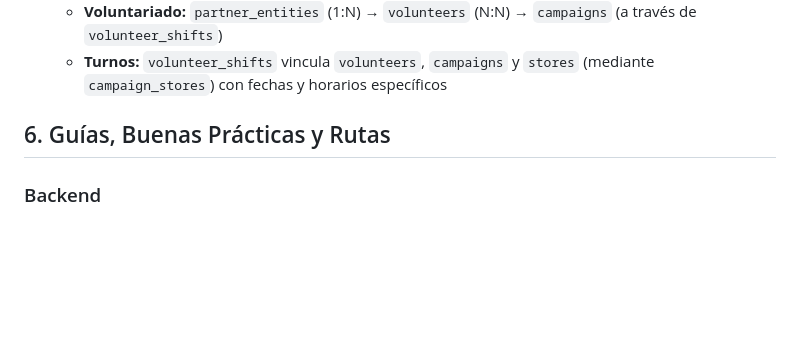
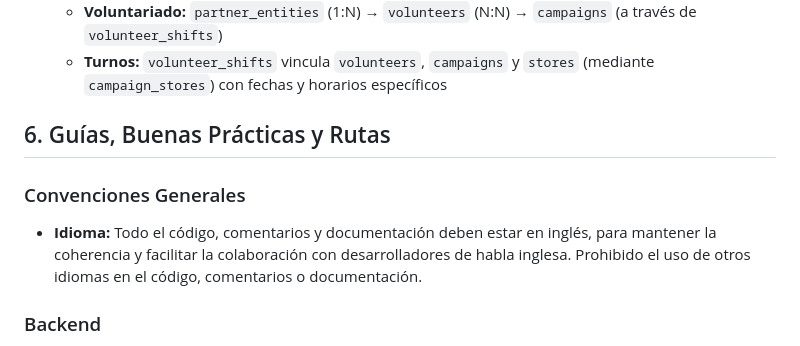
Before and after one commit to alraro/Proyecto-Web-Cliente-Servidor, a Markdown page: .github/copilot-instructions.md, the part around the change. Rendered like a GitHub page; blank space fills up the shorter version.

Commit message:
Implementado requisito del codigo en ingles
Co-authored-by: Copilot <copilot@github.com>

```diff
--- a/.github/copilot-instructions.md
+++ b/.github/copilot-instructions.md
@@ -51,6 +51,8 @@
 
 
 ## 6. Guías, Buenas Prácticas y Rutas
+### Convenciones Generales
+- **Idioma:** Todo el código, comentarios y documentación deben estar en inglés, para mantener la coherencia y facilitar la colaboración con desarrolladores de habla inglesa. Prohibido el uso de otros idiomas en el código, comentarios o documentación.
 ### Backend
 - **Convenciones de Código:** Tipado estricto obligatorio. Retornos de funciones explícitos. Argumentos de funciones con tipos claros y tabulados multinivel si son muchos y muy largos. Se usara camelCase para nombres de variables, funciones y métodos, y PascalCase para clases y entidades.
 - **Rutas y Endpoints:**
```
